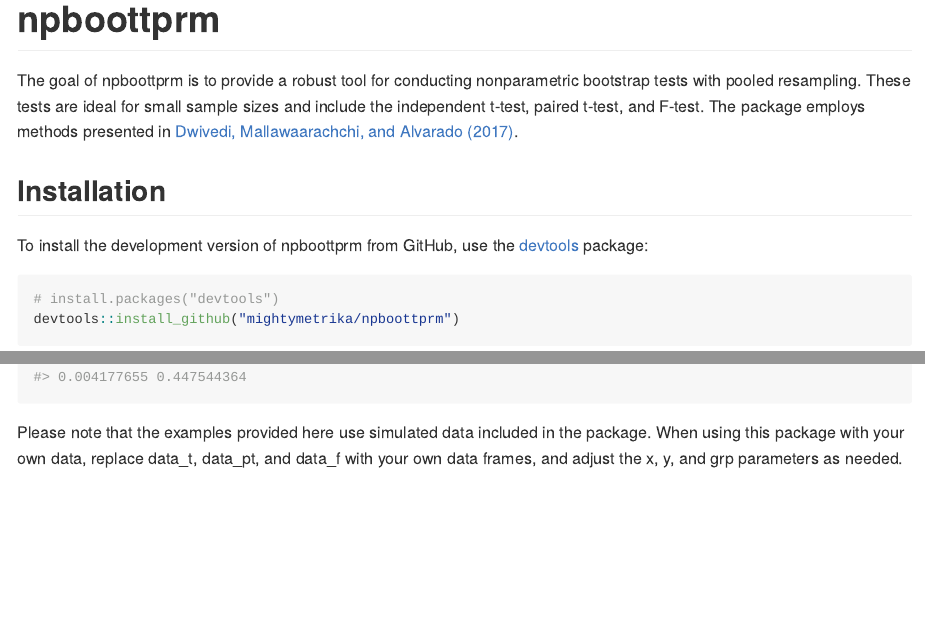
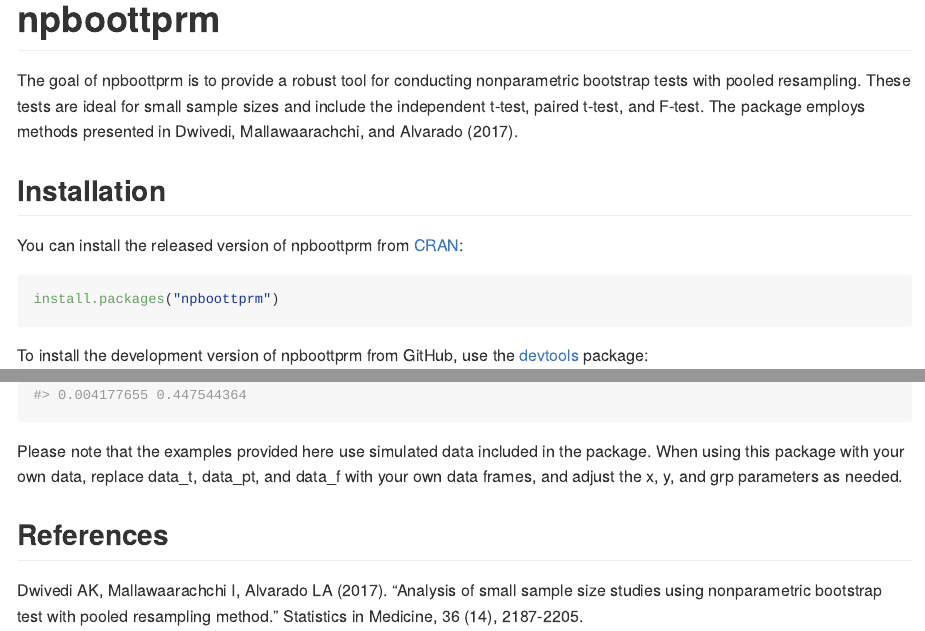
Before and after one commit to mightymetrika/npboottprm, an R Markdown document (README.Rmd): the page in a window 1100 px wide, from its top, and a second part further down, joined at a grey line. The pictures show the output file README.md that the author committed with the source, drawn offline in the style of GitHub.

Commit message:
prep for new/minor release

````diff
--- a/README.Rmd
+++ b/README.Rmd
@@ -18,9 +18,16 @@
 <!-- badges: start -->
 <!-- badges: end -->
 
-The goal of npboottprm is to provide a robust tool for conducting nonparametric bootstrap tests with pooled resampling. These tests are ideal for small sample sizes and include the independent t-test, paired t-test, and F-test. The package employs methods presented in [Dwivedi, Mallawaarachchi, and Alvarado (2017)](https://doi.org/10.1002/sim.7263).
+The goal of npboottprm is to provide a robust tool for conducting nonparametric bootstrap tests with pooled resampling. These tests are ideal for small sample sizes and include the independent t-test, paired t-test, and F-test. The package employs methods presented in Dwivedi, Mallawaarachchi, and Alvarado (2017).
 
 ## Installation
+
+You can install the released version of npboottprm from [CRAN](https://CRAN.R-project.org):
+
+```{r eval=FALSE}
+install.packages("npboottprm")
+```
+
 
 To install the development version of npboottprm from GitHub, use the [devtools](https://devtools.r-lib.org/) package:
 
@@ -101,3 +109,7 @@
 
 
 Please note that the examples provided here use simulated data included in the package. When using this package with your own data, replace data_t, data_pt, and data_f with your own data frames, and adjust the x, y, and grp parameters as needed.
+
+## References
+
+Dwivedi AK, Mallawaarachchi I, Alvarado LA (2017). "Analysis of small sample size studies using nonparametric bootstrap test with pooled resampling method." Statistics in Medicine, 36 (14), 2187-2205.
````
Also changed, not shown: cran-comments.md (added, +5 -0 lines), README.md, README.Rmd (1 more changed lines), 1 other file.
